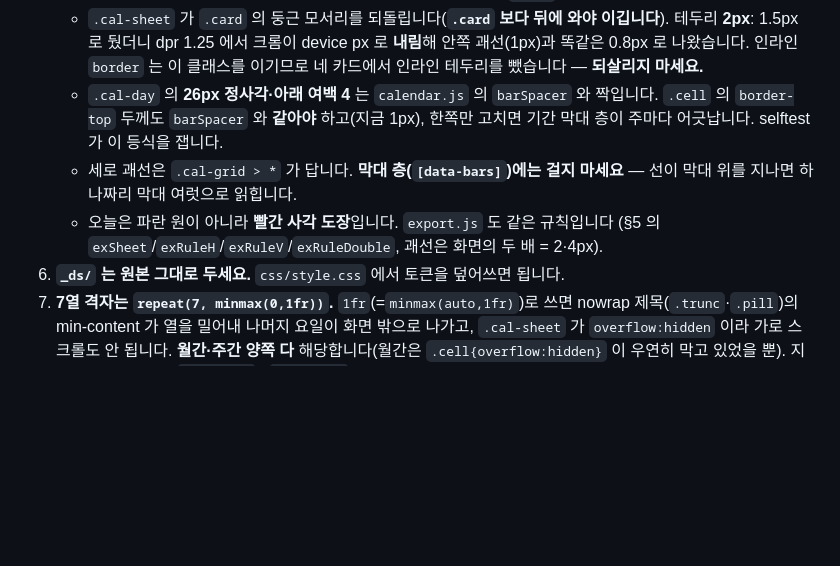
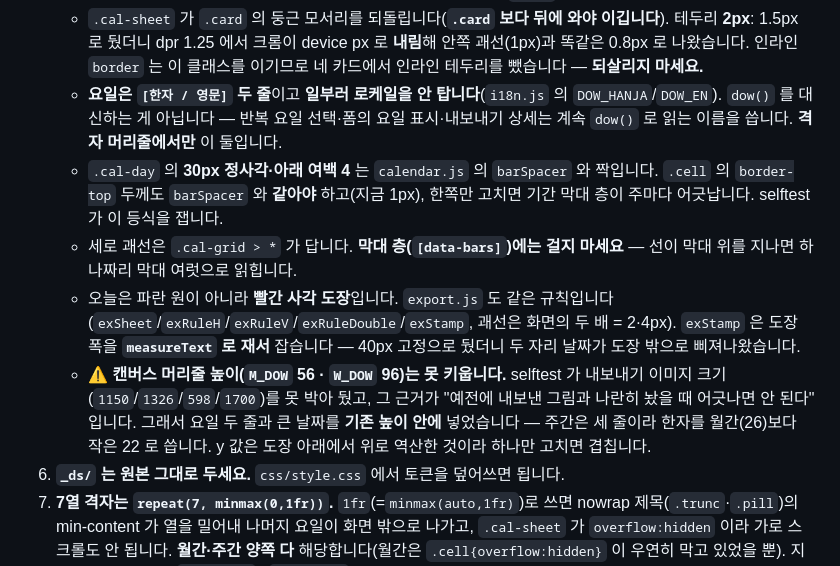
Before and after one commit to rmjunho/todo-calendar, a Markdown page: CONTEXT.md, the part around the change. Rendered like a GitHub page; blank space fills up the shorter version.

Commit message:
WIP: CONTEXT 갱신 - 한자+영문 요일, .cal-day 30px, 캔버스 머리줄 높이 제약

```diff
--- a/CONTEXT.md
+++ b/CONTEXT.md
@@ -738,13 +738,23 @@ PIN 재인증 → todos 삭제 → users + usernames 삭제 → Auth 계정 삭
      테두리 **2px**: 1.5px 로 뒀더니 dpr 1.25 에서 크롬이 device px 로 **내림**해 안쪽
      괘선(1px)과 똑같은 0.8px 로 나왔습니다. 인라인 `border` 는 이 클래스를 이기므로
      네 카드에서 인라인 테두리를 뺐습니다 — **되살리지 마세요.**
-   - `.cal-day` 의 **26px 정사각·아래 여백 4** 는 `calendar.js` 의 `barSpacer` 와 짝입니다.
+   - **요일은 `[한자 / 영문]` 두 줄**이고 **일부러 로케일을 안 탑니다**(`i18n.js` 의
+     `DOW_HANJA`/`DOW_EN`). `dow()` 를 대신하는 게 아닙니다 — 반복 요일 선택·폼의 요일
+     표시·내보내기 상세는 계속 `dow()` 로 읽는 이름을 씁니다. **격자 머리줄에서만** 이 둘입니다.
+   - `.cal-day` 의 **30px 정사각·아래 여백 4** 는 `calendar.js` 의 `barSpacer` 와 짝입니다.
      `.cell` 의 `border-top` 두께도 `barSpacer` 와 **같아야** 하고(지금 1px), 한쪽만
      고치면 기간 막대 층이 주마다 어긋납니다. selftest 가 이 등식을 잽니다.
    - 세로 괘선은 `.cal-grid > *` 가 답니다. **막대 층(`[data-bars]`)에는 걸지 마세요** —
      선이 막대 위를 지나면 하나짜리 막대 여럿으로 읽힙니다.
    - 오늘은 파란 원이 아니라 **빨간 사각 도장**입니다. `export.js` 도 같은 규칙입니다
-     (§5 의 `exSheet`/`exRuleH`/`exRuleV`/`exRuleDouble`, 괘선은 화면의 두 배 = 2·4px).
+     (`exSheet`/`exRuleH`/`exRuleV`/`exRuleDouble`/`exStamp`, 괘선은 화면의 두 배 = 2·4px).
+     `exStamp` 은 도장 폭을 **`measureText` 로 재서** 잡습니다 — 40px 고정으로 뒀더니
+     두 자리 날짜가 도장 밖으로 삐져나왔습니다.
+   - ⚠️ **캔버스 머리줄 높이(`M_DOW` 56 · `W_DOW` 96)는 못 키웁니다.** selftest 가
+     내보내기 이미지 크기(`1150`/`1326`/`598`/`1700`)를 못 박아 뒀고, 그 근거가
+     "예전에 내보낸 그림과 나란히 놨을 때 어긋나면 안 된다" 입니다. 그래서 요일 두 줄과
+     큰 날짜를 **기존 높이 안에** 넣었습니다 — 주간은 세 줄이라 한자를 월간(26)보다
+     작은 22 로 씁니다. y 값은 도장 아래에서 위로 역산한 것이라 하나만 고치면 겹칩니다.
 6. **`_ds/` 는 원본 그대로 두세요.** `css/style.css` 에서 토큰을 덮어쓰면 됩니다.
 7. **7열 격자는 `repeat(7, minmax(0,1fr))`.** `1fr`(=`minmax(auto,1fr)`)로 쓰면 nowrap
    제목(`.trunc`·`.pill`)의 min-content 가 열을 밀어내 나머지 요일이 화면 밖으로 나가고,
```
